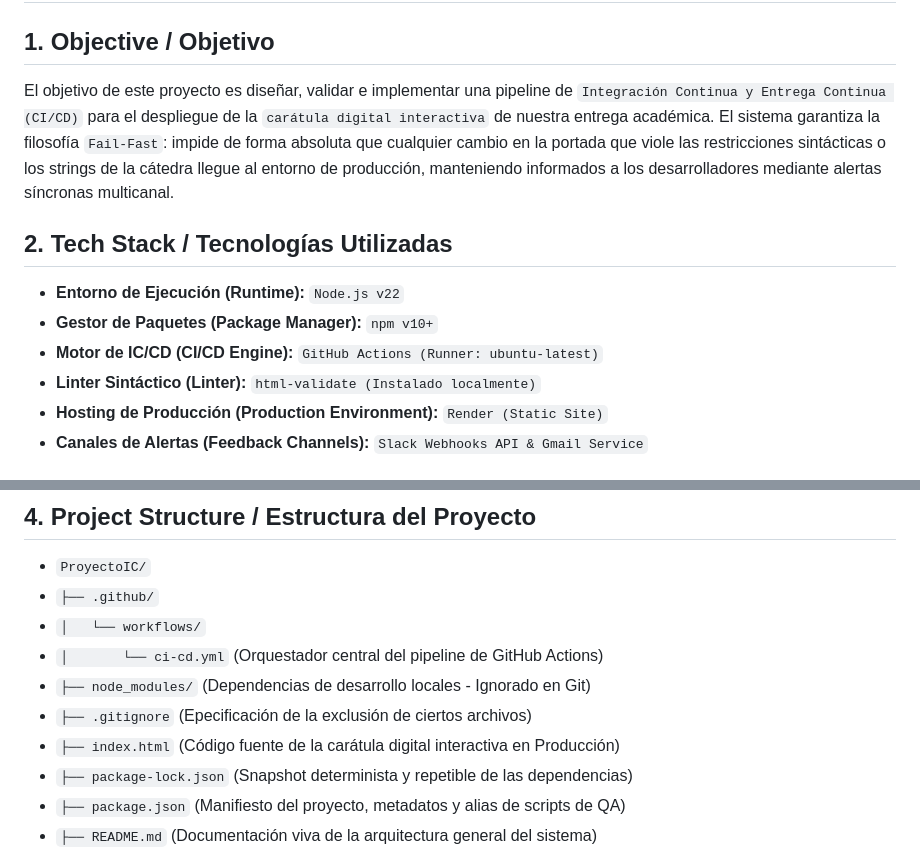
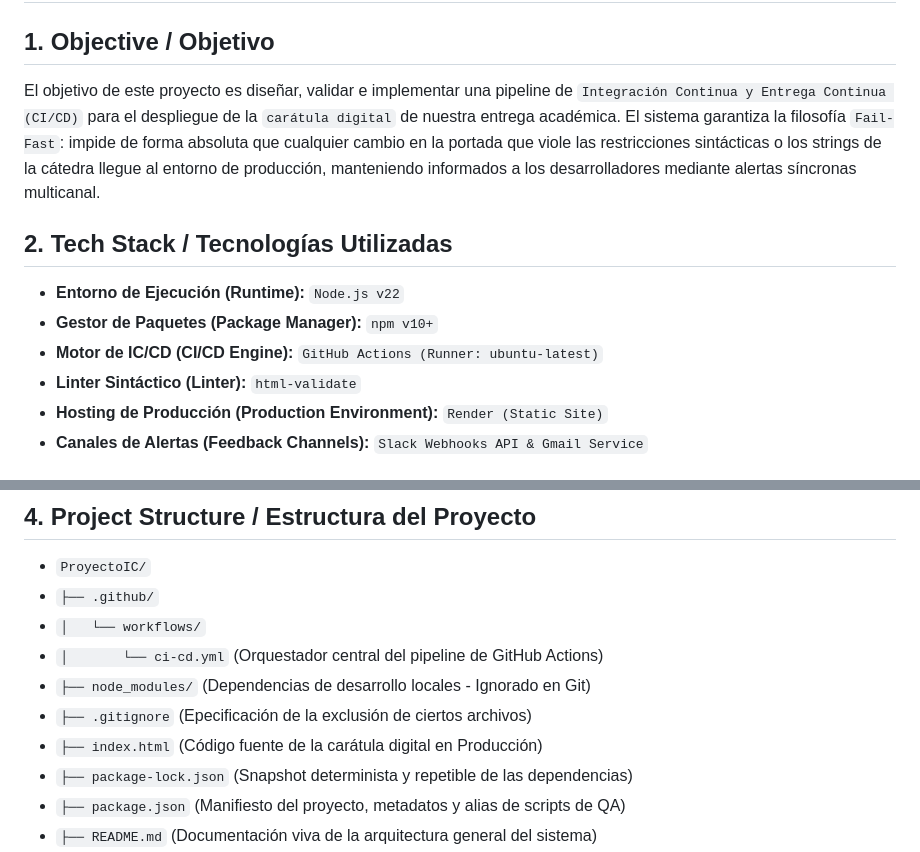
Before and after one commit to Elisa-AB/ProyectoIC, a Markdown page: spec.md, 2 parts joined by grey strips. GitHub-like rendering.

Commit message:
corrección de conceptos

```diff
--- a/spec.md
+++ b/spec.md
@@ -1,13 +1,13 @@
 # Design Spec / Contrato de Especificaciones Técnicas: Automated Cover Project Pipeline
 
 ## 1. Objective / Objetivo
-El objetivo de este proyecto es diseñar, validar e implementar una pipeline de `Integración Continua y Entrega Continua (CI/CD)` para el despliegue de la `carátula digital interactiva` de nuestra entrega académica. El sistema garantiza la filosofía `Fail-Fast`: impide de forma absoluta que cualquier cambio en la portada que viole las restricciones sintácticas o los strings de la cátedra llegue al entorno de producción, manteniendo informados a los desarrolladores mediante alertas síncronas multicanal.
+El objetivo de este proyecto es diseñar, validar e implementar una pipeline de `Integración Continua y Entrega Continua (CI/CD)` para el despliegue de la `carátula digital` de nuestra entrega académica. El sistema garantiza la filosofía `Fail-Fast`: impide de forma absoluta que cualquier cambio en la portada que viole las restricciones sintácticas o los strings de la cátedra llegue al entorno de producción, manteniendo informados a los desarrolladores mediante alertas síncronas multicanal.
 
 ## 2. Tech Stack / Tecnologías Utilizadas
 * **Entorno de Ejecución (Runtime):** `Node.js v22`
 * **Gestor de Paquetes (Package Manager):** `npm v10+`
 * **Motor de IC/CD (CI/CD Engine):** `GitHub Actions (Runner: ubuntu-latest)`
-* **Linter Sintáctico (Linter):** `html-validate (Instalado localmente)`
+* **Linter Sintáctico (Linter):** `html-validate`
 * **Hosting de Producción (Production Environment):** `Render (Static Site)`
 * **Canales de Alertas (Feedback Channels):** `Slack Webhooks API & Gmail Service`
 
@@ -25,7 +25,7 @@ El objetivo de este proyecto es diseñar, validar e implementar una pipeline de
 * `│       └── ci-cd.yml` (Orquestador central del pipeline de GitHub Actions)
 * `├── node_modules/` (Dependencias de desarrollo locales - Ignorado en Git)
 * `├── .gitignore` (Epecificación de la exclusión de ciertos archivos)
-* `├── index.html` (Código fuente de la carátula digital interactiva en Producción)
+* `├── index.html` (Código fuente de la carátula digital en Producción)
 * `├── package-lock.json` (Snapshot determinista y repetible de las dependencias)
 * `├── package.json` (Manifiesto del proyecto, metadatos y alias de scripts de QA)
 * `├── README.md` (Documentación viva de la arquitectura general del sistema)
```
